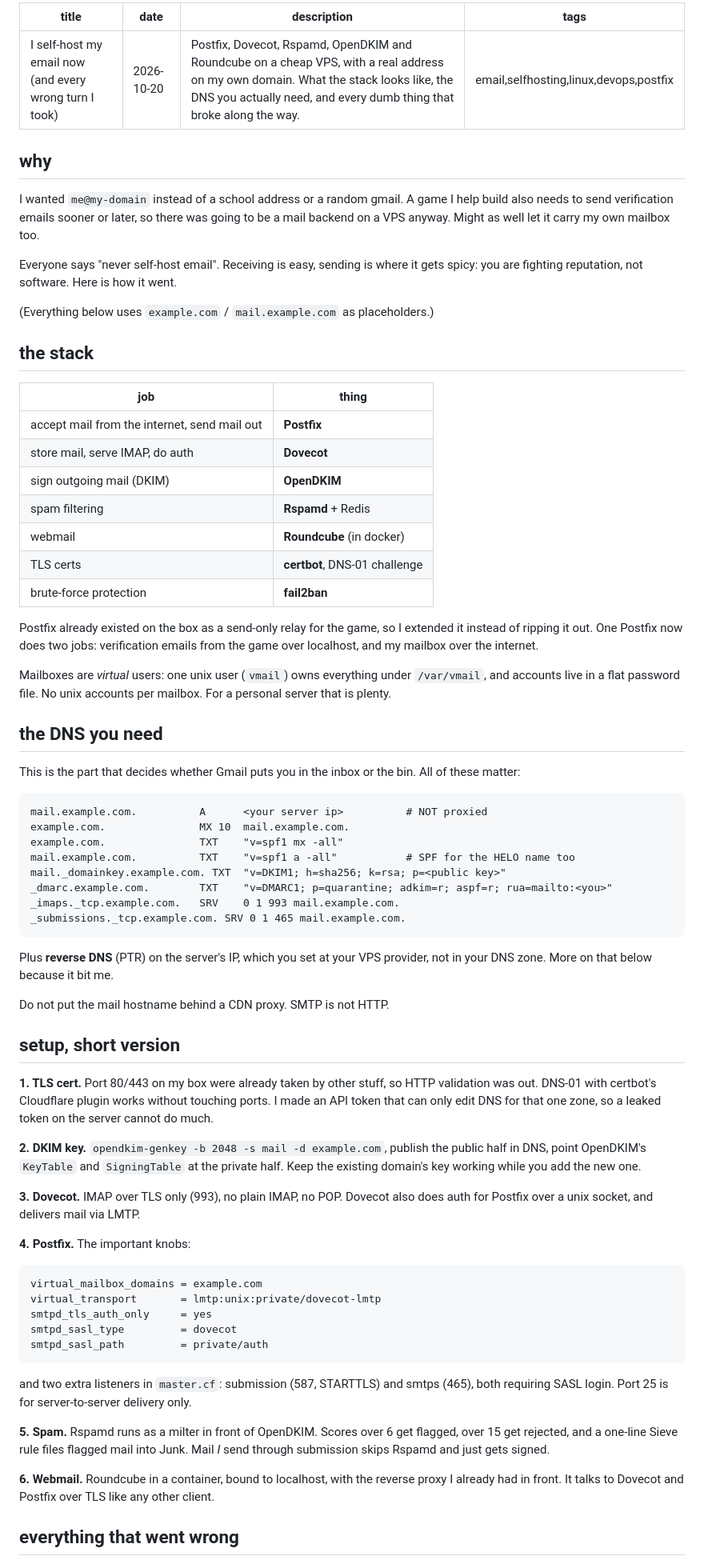
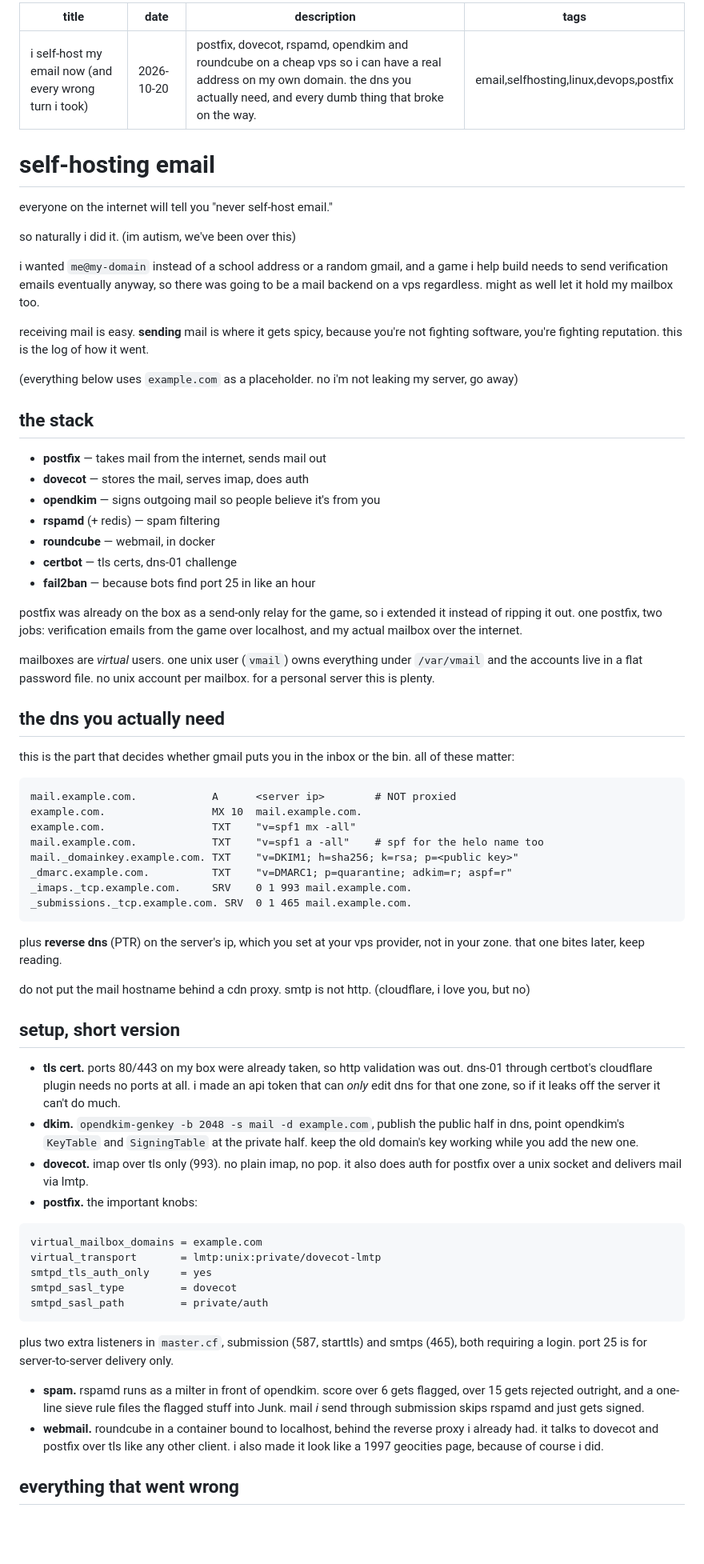
Before and after one commit to TogiFerretFerret/Profile-Website, a Markdown page: posts/post16.md, the part around one of its changes. Shown at 80% size. Drawn GitHub-style; blank space fills up the shorter version.

Commit message:
Rewrite email post in blog voice
Co-Authored-By: Claude Sonnet 5.5 <noreply@anthropic.com>

````diff
--- a/posts/post16.md
+++ b/posts/post16.md
@@ -1,62 +1,61 @@
 ---
-title: I self-host my email now (and every wrong turn I took)
+title: i self-host my email now (and every wrong turn i took)
 date: 2026-10-20
-description: Postfix, Dovecot, Rspamd, OpenDKIM and Roundcube on a cheap VPS, with a real address on my own domain. What the stack looks like, the DNS you actually need, and every dumb thing that broke along the way.
+description: postfix, dovecot, rspamd, opendkim and roundcube on a cheap vps so i can have a real address on my own domain. the dns you actually need, and every dumb thing that broke on the way.
 tags: email,selfhosting,linux,devops,postfix
 ---
 
-## why
+# self-hosting email
 
-I wanted `me@my-domain` instead of a school address or a random gmail. A game I help build also needs to send verification emails sooner or later, so there was going to be a mail backend on a VPS anyway. Might as well let it carry my own mailbox too.
+everyone on the internet will tell you "never self-host email."
 
-Everyone says "never self-host email". Receiving is easy, sending is where it gets spicy: you are fighting reputation, not software. Here is how it went.
+so naturally i did it. (im autism, we've been over this)
 
-(Everything below uses `example.com` / `mail.example.com` as placeholders.)
+i wanted `me@my-domain` instead of a school address or a random gmail, and a game i help build needs to send verification emails eventually anyway, so there was going to be a mail backend on a vps regardless. might as well let it hold my mailbox too.
+
+receiving mail is easy. **sending** mail is where it gets spicy, because you're not fighting software, you're fighting reputation. this is the log of how it went.
+
+(everything below uses `example.com` as a placeholder. no i'm not leaking my server, go away)
 
 ## the stack
 
-| job | thing |
-|-----|-------|
-| accept mail from the internet, send mail out | **Postfix** |
-| store mail, serve IMAP, do auth | **Dovecot** |
-| sign outgoing mail (DKIM) | **OpenDKIM** |
-| spam filtering | **Rspamd** + Redis |
-| webmail | **Roundcube** (in docker) |
-| TLS certs | **certbot**, DNS-01 challenge |
-| brute-force protection | **fail2ban** |
+- **postfix** — takes mail from the internet, sends mail out
+- **dovecot** — stores the mail, serves imap, does auth
+- **opendkim** — signs outgoing mail so people believe it's from you
+- **rspamd** (+ redis) — spam filtering
+- **roundcube** — webmail, in docker
+- **certbot** — tls certs, dns-01 challenge
+- **fail2ban** — because bots find port 25 in like an hour
 
-Postfix already existed on the box as a send-only relay for the game, so I extended it instead of ripping it out. One Postfix now does two jobs: verification emails from the game over localhost, and my mailbox over the internet.
+postfix was already on the box as a send-only relay for the game, so i extended it instead of ripping it out. one postfix, two jobs: verification emails from the game over localhost, and my actual mailbox over the internet.
 
-Mailboxes are *virtual* users: one unix user (`vmail`) owns everything under `/var/vmail`, and accounts live in a flat password file. No unix accounts per mailbox. For a personal server that is plenty.
+mailboxes are *virtual* users. one unix user (`vmail`) owns everything under `/var/vmail` and the accounts live in a flat password file. no unix account per mailbox. for a personal server this is plenty.
 
-## the DNS you need
+## the dns you actually need
 
-This is the part that decides whether Gmail puts you in the inbox or the bin. All of these matter:
+this is the part that decides whether gmail puts you in the inbox or the bin. all of these matter:
 
 ```
-mail.example.com.          A      <your server ip>          # NOT proxied
-example.com.               MX 10  mail.example.com.
-example.com.               TXT    "v=spf1 mx -all"
-mail.example.com.          TXT    "v=spf1 a -all"           # SPF for the HELO name too
-mail._domainkey.example.com. TXT  "v=DKIM1; h=sha256; k=rsa; p=<public key>"
-_dmarc.example.com.        TXT    "v=DMARC1; p=quarantine; adkim=r; aspf=r; rua=mailto:<you>"
-_imaps._tcp.example.com.   SRV    0 1 993 mail.example.com.
-_submissions._tcp.example.com. SRV 0 1 465 mail.example.com.
+mail.example.com.            A      <server ip>        # NOT proxied
+example.com.                 MX 10  mail.example.com.
+example.com.                 TXT    "v=spf1 mx -all"
+mail.example.com.            TXT    "v=spf1 a -all"    # spf for the helo name too
+mail._domainkey.example.com. TXT    "v=DKIM1; h=sha256; k=rsa; p=<public key>"
+_dmarc.example.com.          TXT    "v=DMARC1; p=quarantine; adkim=r; aspf=r"
+_imaps._tcp.example.com.     SRV    0 1 993 mail.example.com.
+_submissions._tcp.example.com. SRV  0 1 465 mail.example.com.
 ```
 
-Plus **reverse DNS** (PTR) on the server's IP, which you set at your VPS provider, not in your DNS zone. More on that below because it bit me.
+plus **reverse dns** (PTR) on the server's ip, which you set at your vps provider, not in your zone. that one bites later, keep reading.
 
-Do not put the mail hostname behind a CDN proxy. SMTP is not HTTP.
+do not put the mail hostname behind a cdn proxy. smtp is not http. (cloudflare, i love you, but no)
 
 ## setup, short version
 
-**1. TLS cert.** Port 80/443 on my box were already taken by other stuff, so HTTP validation was out. DNS-01 with certbot's Cloudflare plugin works without touching ports. I made an API token that can only edit DNS for that one zone, so a leaked token on the server cannot do much.
-
-**2. DKIM key.** `opendkim-genkey -b 2048 -s mail -d example.com`, publish the public half in DNS, point OpenDKIM's `KeyTable` and `SigningTable` at the private half. Keep the existing domain's key working while you add the new one.
-
-**3. Dovecot.** IMAP over TLS only (993), no plain IMAP, no POP. Dovecot also does auth for Postfix over a unix socket, and delivers mail via LMTP.
-
-**4. Postfix.** The important knobs:
+- **tls cert.** ports 80/443 on my box were already taken, so http validation was out. dns-01 through certbot's cloudflare plugin needs no ports at all. i made an api token that can *only* edit dns for that one zone, so if it leaks off the server it can't do much.
+- **dkim.** `opendkim-genkey -b 2048 -s mail -d example.com`, publish the public half in dns, point opendkim's `KeyTable` and `SigningTable` at the private half. keep the old domain's key working while you add the new one.
+- **dovecot.** imap over tls only (993). no plain imap, no pop. it also does auth for postfix over a unix socket and delivers mail via lmtp.
+- **postfix.** the important knobs:
 
 ```
 virtual_mailbox_domains = example.com
@@ -66,11 +65,10 @@ smtpd_sasl_type         = dovecot
 smtpd_sasl_path         = private/auth
 ```
 
-and two extra listeners in `master.cf`: submission (587, STARTTLS) and smtps (465), both requiring SASL login. Port 25 is for server-to-server delivery only.
+plus two extra listeners in `master.cf`, submission (587, starttls) and smtps (465), both requiring a login. port 25 is for server-to-server delivery only.
 
-**5. Spam.** Rspamd runs as a milter in front of OpenDKIM. Scores over 6 get flagged, over 15 get rejected, and a one-line Sieve rule files flagged mail into Junk. Mail *I* send through submission skips Rspamd and just gets signed.
-
-**6. Webmail.** Roundcube in a container, bound to localhost, with the reverse proxy I already had in front. It talks to Dovecot and Postfix over TLS like any other client.
+- **spam.** rspamd runs as a milter in front of opendkim. score over 6 gets flagged, over 15 gets rejected outright, and a one-line sieve rule files the flagged stuff into Junk. mail *i* send through submission skips rspamd and just gets signed.
+- **webmail.** roundcube in a container bound to localhost, behind the reverse proxy i already had. it talks to dovecot and postfix over tls like any other client. i also made it look like a 1997 geocities page, because of course i did.
 
 ## everything that went wrong
 
````
Also changed, not shown: other parts of posts/post16.md (+21 -19 lines).
